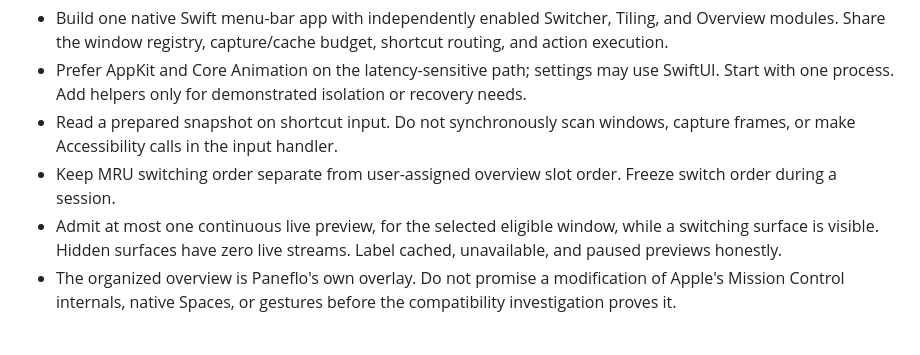
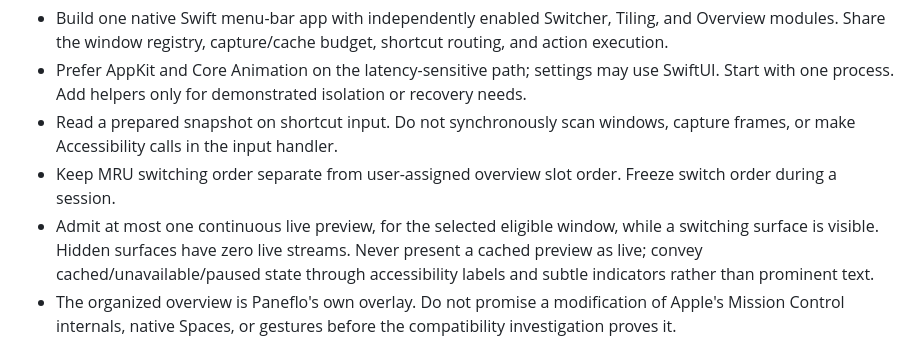
Before and after one commit to Jenish-Shobhit/Paneflo, a Markdown page: AGENTS.md, the part around the change. GitHub-like rendering.

Commit message:
docs: convey preview state through accessibility labels and subtle indicators
Co-Authored-By: Claude Opus 5.5 (1M context) <noreply@anthropic.com>

```diff
--- a/AGENTS.md
+++ b/AGENTS.md
@@ -20,7 +20,7 @@
 - Prefer AppKit and Core Animation on the latency-sensitive path; settings may use SwiftUI. Start with one process. Add helpers only for demonstrated isolation or recovery needs.
 - Read a prepared snapshot on shortcut input. Do not synchronously scan windows, capture frames, or make Accessibility calls in the input handler.
 - Keep MRU switching order separate from user-assigned overview slot order. Freeze switch order during a session.
-- Admit at most one continuous live preview, for the selected eligible window, while a switching surface is visible. Hidden surfaces have zero live streams. Label cached, unavailable, and paused previews honestly.
+- Admit at most one continuous live preview, for the selected eligible window, while a switching surface is visible. Hidden surfaces have zero live streams. Never present a cached preview as live; convey cached/unavailable/paused state through accessibility labels and subtle indicators rather than prominent text.
 - The organized overview is Paneflo's own overlay. Do not promise a modification of Apple's Mission Control internals, native Spaces, or gestures before the compatibility investigation proves it.
 
 ## Review and validation
```
